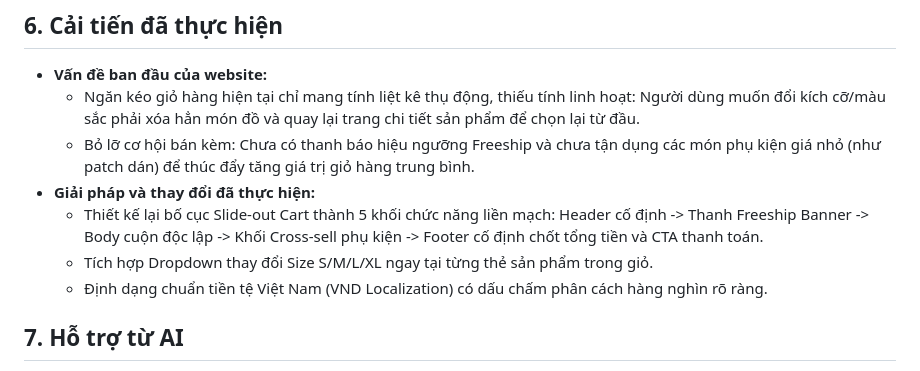
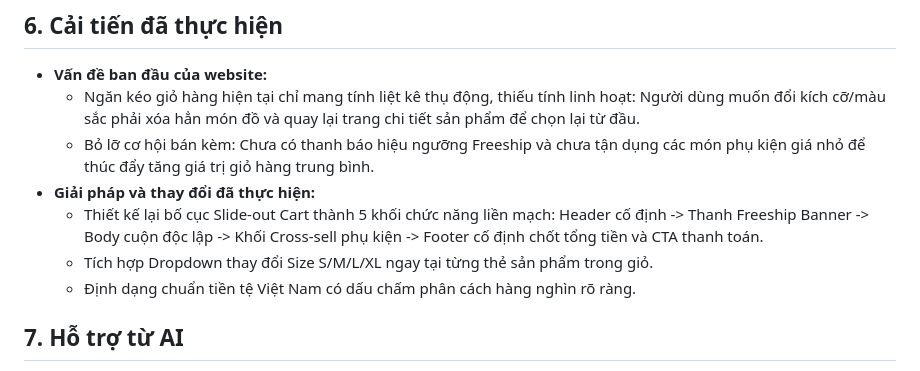
Before and after one commit to Ngoc-Pham-0212/Webdev_Ecom, a Markdown page: ecommerce-cart/ecommerce-ui-improvement/README.md, the part around the change. Rendered like a GitHub page.

```diff
--- a/ecommerce-cart/ecommerce-ui-improvement/README.md
+++ b/ecommerce-cart/ecommerce-ui-improvement/README.md
@@ -37,11 +37,11 @@ Dự án thực hiện khảo sát cấu trúc, chức năng và trải nghiệm
 ## 6. Cải tiến đã thực hiện
 - **Vấn đề ban đầu của website:**
   - Ngăn kéo giỏ hàng hiện tại chỉ mang tính liệt kê thụ động, thiếu tính linh hoạt: Người dùng muốn đổi kích cỡ/màu sắc phải xóa hẳn món đồ và quay lại trang chi tiết sản phẩm để chọn lại từ đầu.
-  - Bỏ lỡ cơ hội bán kèm: Chưa có thanh báo hiệu ngưỡng Freeship và chưa tận dụng các món phụ kiện giá nhỏ (như patch dán) để thúc đẩy tăng giá trị giỏ hàng trung bình.
+  - Bỏ lỡ cơ hội bán kèm: Chưa có thanh báo hiệu ngưỡng Freeship và chưa tận dụng các món phụ kiện giá nhỏ để thúc đẩy tăng giá trị giỏ hàng trung bình.
 - **Giải pháp và thay đổi đã thực hiện:**
   - Thiết kế lại bố cục Slide-out Cart thành 5 khối chức năng liền mạch: Header cố định -> Thanh Freeship Banner -> Body cuộn độc lập -> Khối Cross-sell phụ kiện -> Footer cố định chốt tổng tiền và CTA thanh toán.
   - Tích hợp Dropdown thay đổi Size S/M/L/XL ngay tại từng thẻ sản phẩm trong giỏ.
-  - Định dạng chuẩn tiền tệ Việt Nam (VND Localization) có dấu chấm phân cách hàng nghìn rõ ràng.
+  - Định dạng chuẩn tiền tệ Việt Nam có dấu chấm phân cách hàng nghìn rõ ràng.
 
 ## 7. Hỗ trợ từ AI
 - **Phần AI hỗ trợ:**
```
